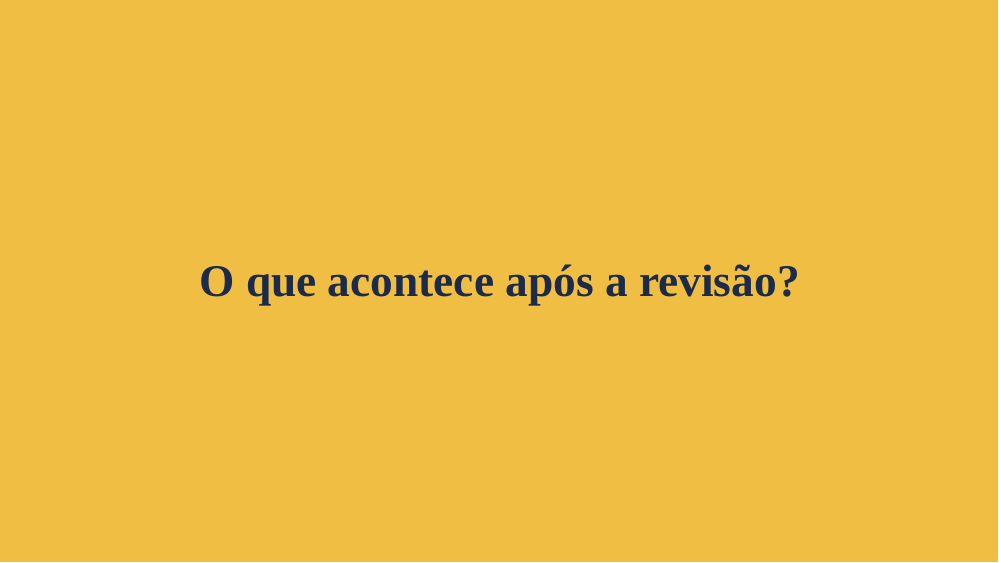
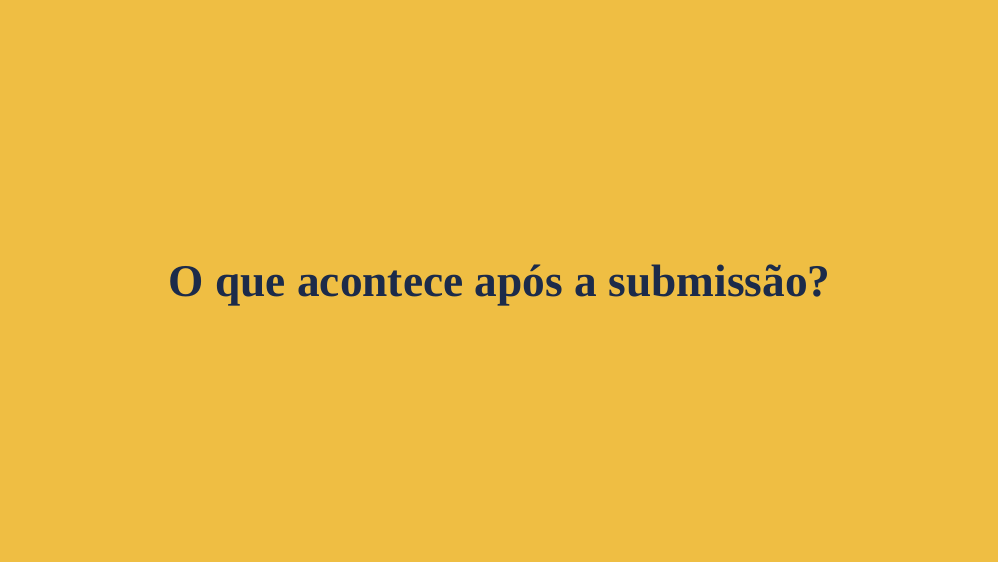
Before and after one commit to ricoperdiz/2025_02_SubmissaoArtigos, an R Markdown document (index.Rmd): page 25 of 34. The pictures show the slides in the output file index.html that the author committed with the source; the slides are laid out offline by our stand-in for remark.js, each with all of its steps uncovered, in fonts that may differ from those the slides ask for, and without slide numbers, shadows or browser add-ons; a font, style sheet, LaTeX package, included part or bibliography that could not be used is replaced or left out.

Commit message:
pequena correcao e adicao de link

```diff
--- a/index.Rmd
+++ b/index.Rmd
@@ -733,7 +735,7 @@ https://scientific-publishing.webshop.elsevier.com/publication-process/find-and-
 name: pos-submissao
 class: center, inverse, middle
 
-# O que acontece após a revisão?
+# O que acontece após a submissão?
 
 ---
 class: center, bottom
```
Also changed, not shown: index.html, index.Rmd (2 more changed lines).
